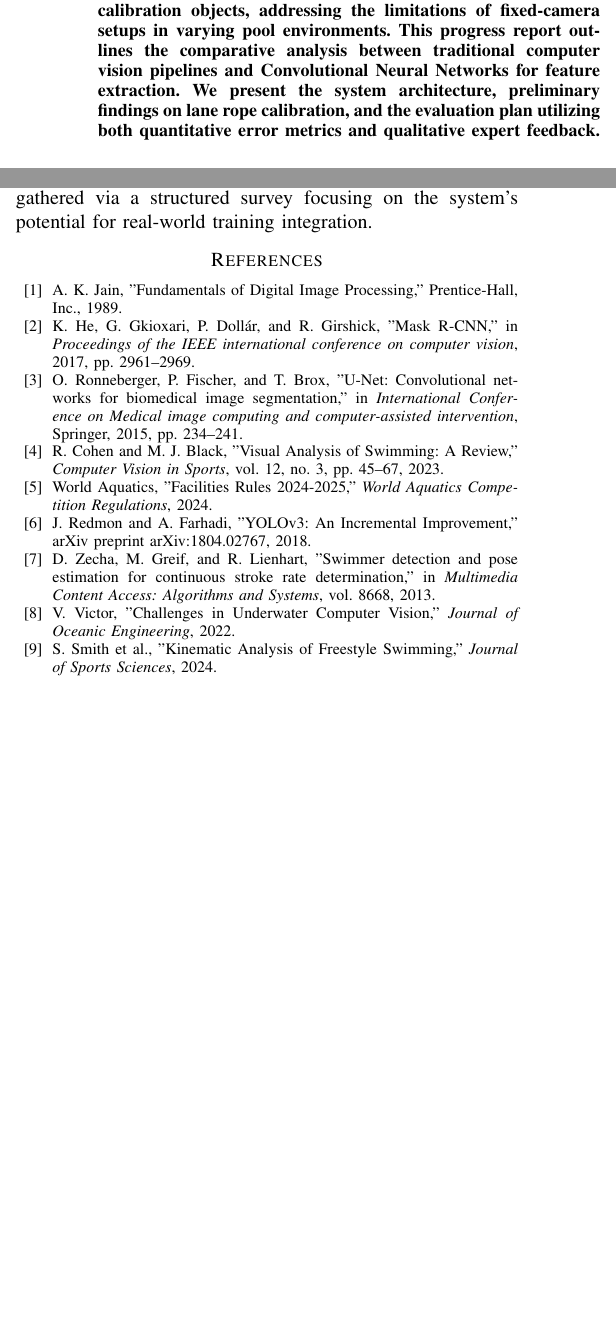
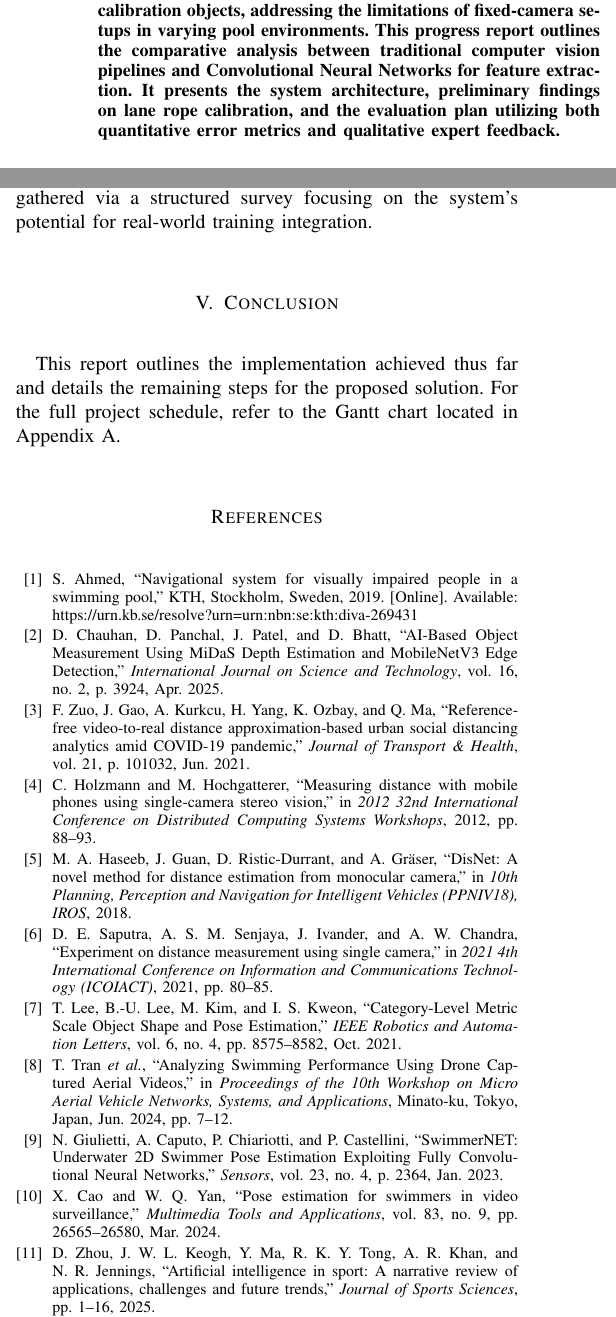
Before and after one commit to funtimezallaround/FYP, a LaTeX paper (Progress Report/conference-latex-template_10-17-19/Conference-LaTeX-template_10-17-19/conference_101719.tex): two parts of the columns of pages 1 and 2 of 2 before the commit and two parts of the columns of pages 1 and 2 of 3 after it, joined at a grey line, cut so that both start at the same text, the shorter picture padded with empty space. Compiled offline with pdfLaTeX; a missing font is replaced by an installed copy or a similar font; a LaTeX package or settings file that is missing is left out.

```diff
--- a/Progress Report/conference-latex-template_10-17-19/Conference-LaTeX-template_10-17-19/conference_101719.tex
+++ b/Progress Report/conference-latex-template_10-17-19/Conference-LaTeX-template_10-17-19/conference_101719.tex
@@ -30,7 +30,11 @@
 \maketitle
 
 \begin{abstract}
-    Computer vision analysis in aquatic environments presents unique challenges due to refraction, turbulence, and occlusion, which hinder the accuracy of standard motion tracking systems. This project proposes a non-intrusive AI-based system for stroke phase detection and symmetry analysis in competitive swimming. The core contribution is a novel methodology for dynamic pixel-to-meter scaling using standard lane ropes as calibration objects, addressing the limitations of fixed-camera setups in varying pool environments. This progress report outlines the comparative analysis between traditional computer vision pipelines and Convolutional Neural Networks for feature extraction. We present the system architecture, preliminary findings on lane rope calibration, and the evaluation plan utilizing both quantitative error metrics and qualitative expert feedback.
+    Computer vision analysis in aquatic environments presents unique challenges due to refraction, turbulence, and occlusion, which hinder the accuracy of standard motion tracking systems.
+    This project proposes a non-intrusive AI-based system for stroke phase detection and symmetry analysis in competitive swimming.
+    The core contribution is a novel methodology for dynamic pixel-to-meter scaling using standard lane ropes as calibration objects, addressing the limitations of fixed-camera setups in varying pool environments.
+    This progress report outlines the comparative analysis between traditional computer vision pipelines and Convolutional Neural Networks for feature extraction.
+    It presents the system architecture, preliminary findings on lane rope calibration, and the evaluation plan utilizing both quantitative error metrics and qualitative expert feedback.
 \end{abstract}
 
 
@@ -95,17 +119,51 @@
 
+\section{Conclusion}
+
+This report outlines the implementation achieved thus far and details the remaining steps for the proposed solution.
+For the full project schedule, refer to the Gantt chart located in Appendix A.
 
 \begin{thebibliography}{00}
-    % Placeholder references based on your topic.
-    % You should replace these with the actual 12 references from your main.pdf
-    \bibitem{b1} A. K. Jain, "Fundamentals of Digital Image Processing," Prentice-Hall, Inc., 1989.
-    \bibitem{b2} K. He, G. Gkioxari, P. Dollár, and R. Girshick, "Mask R-CNN," in \emph{Proceedings of the IEEE international conference on computer vision}, 2017, pp. 2961--2969.
-    \bibitem{b3} O. Ronneberger, P. Fischer, and T. Brox, "U-Net: Convolutional networks for biomedical image segmentation," in \emph{International Conference on Medical image computing and computer-assisted intervention}, Springer, 2015, pp. 234--241.
-    \bibitem{b4} R. Cohen and M. J. Black, "Visual Analysis of Swimming: A Review," \emph{Computer Vision in Sports}, vol. 12, no. 3, pp. 45--67, 2023.
-    \bibitem{b5} World Aquatics, "Facilities Rules 2024-2025," \emph{World Aquatics Competition Regulations}, 2024.
-    \bibitem{b6} J. Redmon and A. Farhadi, "YOLOv3: An Incremental Improvement," arXiv preprint arXiv:1804.02767, 2018.
-    \bibitem{b7} D. Zecha, M. Greif, and R. Lienhart, "Swimmer detection and pose estimation for continuous stroke rate determination," in \emph{Multimedia Content Access: Algorithms and Systems}, vol. 8668, 2013.
-    \bibitem{b8} V. Victor, "Challenges in Underwater Computer Vision," \emph{Journal of Oceanic Engineering}, 2022.
-    \bibitem{b9} S. Smith et al., "Kinematic Analysis of Freestyle Swimming," \emph{Journal of Sports Sciences}, 2024.
-    \bibitem{b10} M. Brown and D. Lowe, "Automatic Panoramic Image Stitching using Invariant Features," \emph{International Journal of Computer Vision}, 2007.
-    \bibitem{b11} L. Wang, "Action Recognition in the Dark: Neural Networks for Low-Light Sports," \emph{IEEE Transactions on Image Processing}, 2025.
-    \bibitem{b12} T. H. Cormen, C. E. Leiserson, R. L. Rivest, and C. Stein, "Introduction to Algorithms," 3rd ed., MIT Press, 2009.
+
+% 1. Navigational system for visually impaired people
+\bibitem{ahmed2019}
+S. Ahmed, ``Navigational system for visually impaired people in a swimming pool,'' KTH, Stockholm, Sweden, 2019. [Online]. Available: https://urn.kb.se/resolve?urn=urn:nbn:se:kth:diva-269431
+
+% 2. AI-Based Object Measurement (Cleaned up authors)
+\bibitem{chauhan2025}
+D. Chauhan, D. Panchal, J. Patel, and D. Bhatt, ``AI-Based Object Measurement Using MiDaS Depth Estimation and MobileNetV3 Edge Detection,'' \emph{International Journal on Science and Technology}, vol. 16, no. 2, p. 3924, Apr. 2025.
+
+% 3. Reference-free video-to-real distance
+\bibitem{zuo2021}
+F. Zuo, J. Gao, A. Kurkcu, H. Yang, K. Ozbay, and Q. Ma, ``Reference-free video-to-real distance approximation-based urban social distancing analytics amid COVID-19 pandemic,'' \emph{Journal of Transport \& Health}, vol. 21, p. 101032, Jun. 2021.
+
+% 4. Measuring distance with mobile phones
+\bibitem{holzmann2012}
+C. Holzmann and M. Hochgatterer, ``Measuring distance with mobile phones using single-camera stereo vision,'' in \emph{2012 32nd International Conference on Distributed Computing Systems Workshops}, 2012, pp. 88--93.
+
+% 5. DisNet
+\bibitem{haseeb2018}
+M. A. Haseeb, J. Guan, D. Ristic-Durrant, and A. Gräser, ``DisNet: A novel method for distance estimation from monocular camera,'' in \emph{10th Planning, Perception and Navigation for Intelligent Vehicles (PPNIV18), IROS}, 2018.
+
+% 6. Experiment on distance measurement
+\bibitem{saputra2021}
+D. E. Saputra, A. S. M. Senjaya, J. Ivander, and A. W. Chandra, ``Experiment on distance measurement using single camera,'' in \emph{2021 4th International Conference on Information and Communications Technology (ICOIACT)}, 2021, pp. 80--85.
+
+% 7. Category-Level Metric Scale
+\bibitem{lee2021}
+T. Lee, B.-U. Lee, M. Kim, and I. S. Kweon, ``Category-Level Metric Scale Object Shape and Pose Estimation,'' \emph{IEEE Robotics and Automation Letters}, vol. 6, no. 4, pp. 8575--8582, Oct. 2021.
+
+% 8. Analyzing Swimming Performance (Drone)
+\bibitem{tran2024}
+T. Tran \emph{et al.}, ``Analyzing Swimming Performance Using Drone Captured Aerial Videos,'' in \emph{Proceedings of the 10th Workshop on Micro Aerial Vehicle Networks, Systems, and Applications}, Minato-ku, Tokyo, Japan, Jun. 2024, pp. 7--12.
+
+% 9. SwimmerNET
+\bibitem{giulietti2023}
+N. Giulietti, A. Caputo, P. Chiariotti, and P. Castellini, ``SwimmerNET: Underwater 2D Swimmer Pose Estimation Exploiting Fully Convolutional Neural Networks,'' \emph{Sensors}, vol. 23, no. 4, p. 2364, Jan. 2023.
+
+% 10. Pose estimation for swimmers (HRNet)
+\bibitem{cao2024}
+X. Cao and W. Q. Yan, ``Pose estimation for swimmers in video surveillance,'' \emph{Multimedia Tools and Applications}, vol. 83, no. 9, pp. 26565--26580, Mar. 2024.
+
+% 11. AI in Sport (Narrative Review)
+\bibitem{zhou2025}
+D. Zhou, J. W. L. Keogh, Y. Ma, R. K. Y. Tong, A. R. Khan, and N. R. Jennings, ``Artificial intelligence in sport: A narrative review of applications, challenges and future trends,'' \emph{Journal of Sports Sciences}, pp. 1--16, 2025.
```
Also changed, not shown: Progress Report/conference-latex-template_10-17-19/Conference-LaTeX-template_10-17-19/conference_101719.tex (64 more changed lines).
